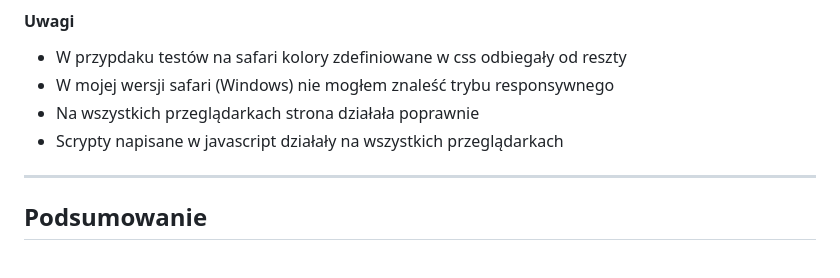
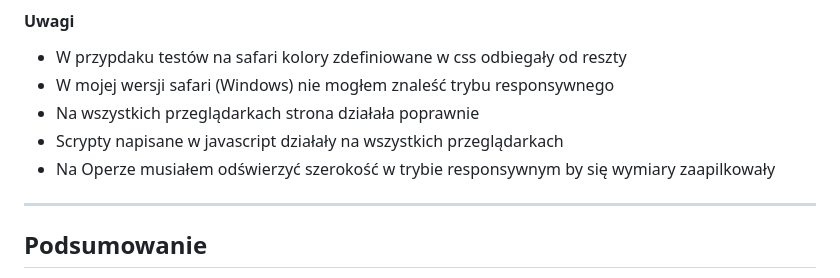
Before and after one commit to BowDead/BGportfolio, a Markdown page: README.md, the part around the change. GitHub-like rendering.

```diff
--- a/README.md
+++ b/README.md
@@ -142,6 +142,7 @@ Testy wizualne zostły przeprowadzone w następujących przeglądarkach:
 - W mojej wersji safari (Windows) nie mogłem znaleść trybu responsywnego
 - Na wszystkich przeglądarkach strona działała poprawnie
 - Scrypty napisane w javascript działały na wszystkich przeglądarkach
+- Na Operze musiałem odświerzyć szerokość w trybie responsywnym by się wymiary zaapilkowały
 ---
 
 ## Podsumowanie
```
